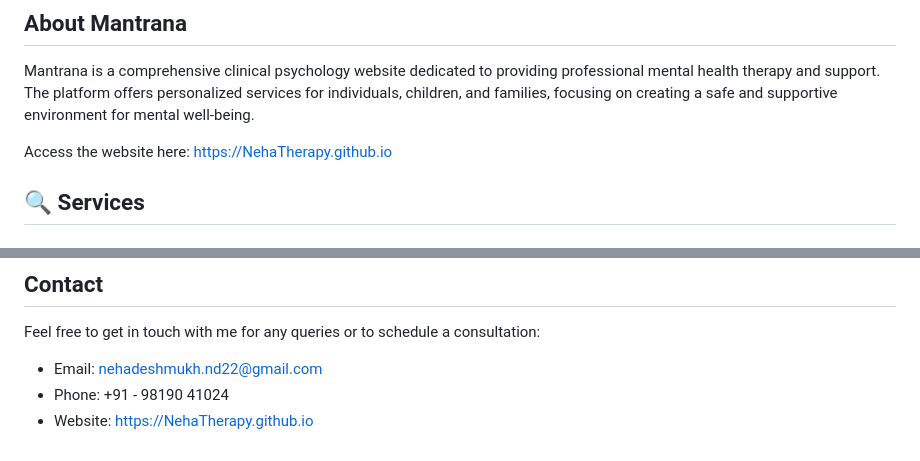
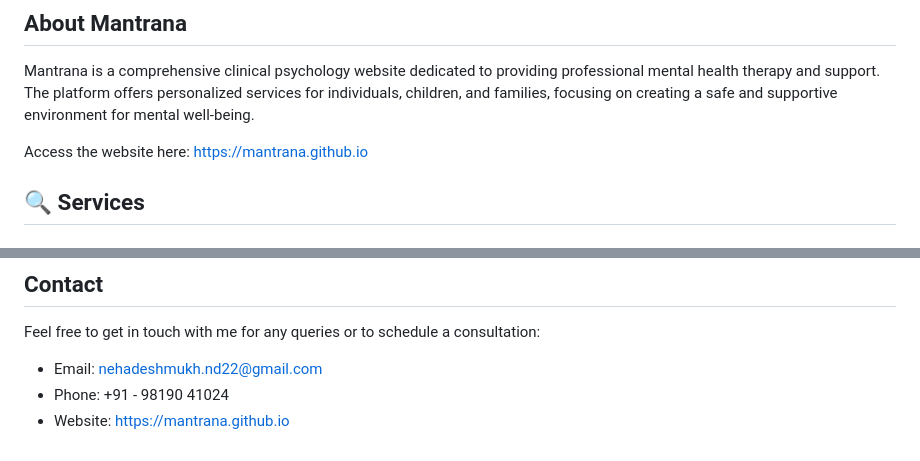
Before and after one commit to Mantrana/Mantrana.github.io, a Markdown page: README.md, 2 parts joined by grey strips. GitHub-like rendering.

Commit message:
Update README.md
Update README.md - Repo name changed to Mantrana

```diff
--- a/README.md
+++ b/README.md
@@ -4,7 +4,7 @@
 
 Mantrana is a comprehensive clinical psychology website dedicated to providing professional mental health therapy and support. The platform offers personalized services for individuals, children, and families, focusing on creating a safe and supportive environment for mental well-being.
 
-Access the website here: https://NehaTherapy.github.io
+Access the website here: https://mantrana.github.io
 
 ## 🔍 Services
 
@@ -115,7 +115,7 @@ Feel free to get in touch with me for any queries or to schedule a consultation:
 
 - Email: nehadeshmukh.nd22@gmail.com
 - Phone: +91 - 98190 41024
-- Website: https://NehaTherapy.github.io
+- Website: https://mantrana.github.io
 
 
 <!--
```
